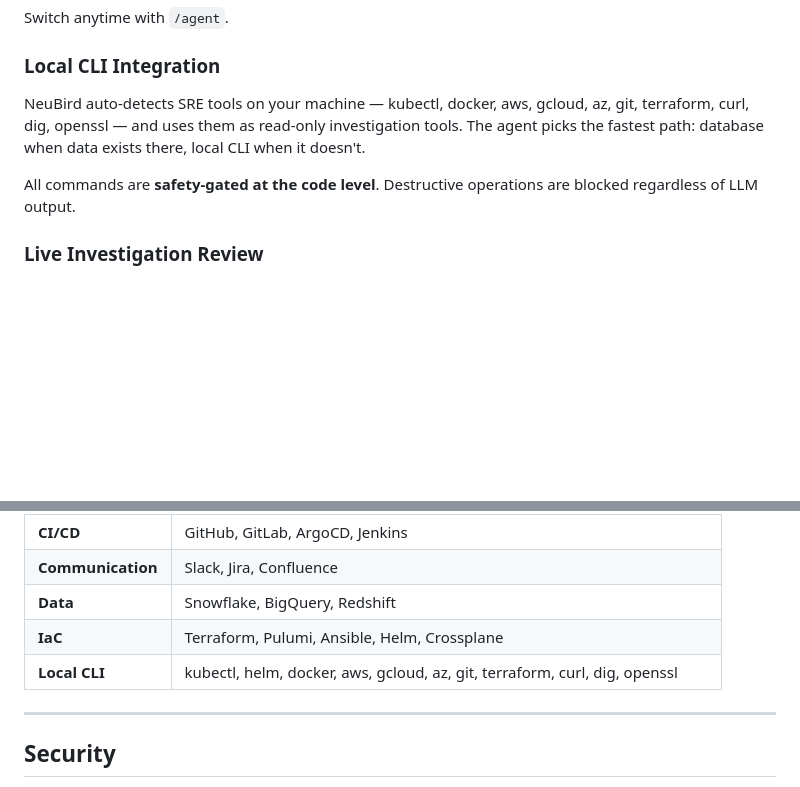
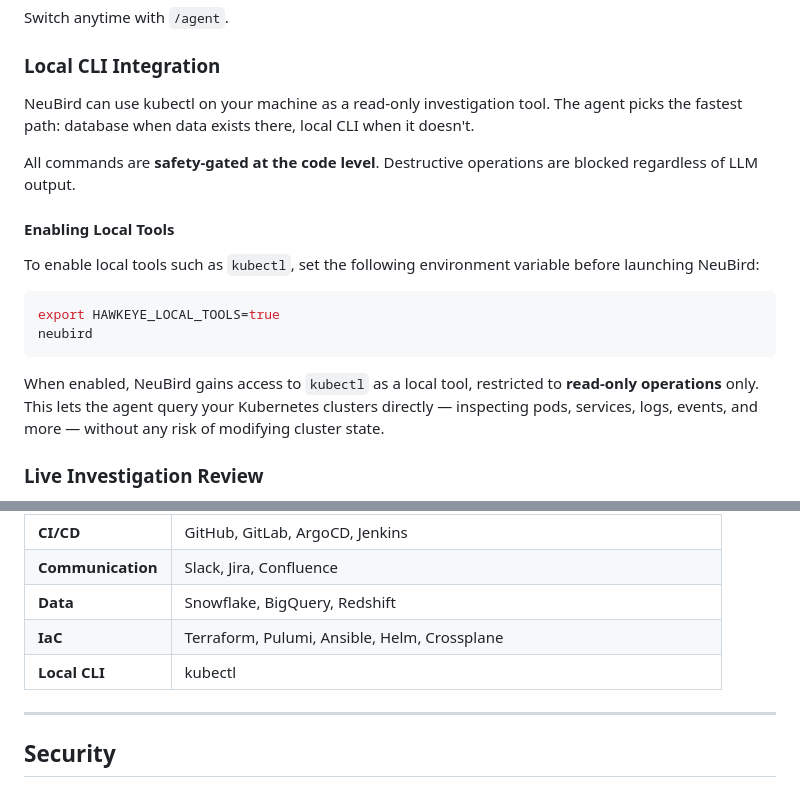
Before and after one commit to neubirdai/neubird-desktop, a Markdown page: README.md, 2 parts joined by grey strips. Drawn GitHub-style; blank space fills up the shorter version.

Commit message:
local tools read me update

````diff
--- a/README.md
+++ b/README.md
@@ -368,9 +368,20 @@ Switch anytime with `/agent`.
 
 ### Local CLI Integration
 
-NeuBird auto-detects SRE tools on your machine — kubectl, docker, aws, gcloud, az, git, terraform, curl, dig, openssl — and uses them as read-only investigation tools. The agent picks the fastest path: database when data exists there, local CLI when it doesn't.
+NeuBird can use kubectl on your machine as a read-only investigation tool. The agent picks the fastest path: database when data exists there, local CLI when it doesn't.
 
 All commands are **safety-gated at the code level**. Destructive operations are blocked regardless of LLM output.
+
+#### Enabling Local Tools
+
+To enable local tools such as `kubectl`, set the following environment variable before launching NeuBird:
+
+```sh
+export HAWKEYE_LOCAL_TOOLS=true
+neubird
+```
+
+When enabled, NeuBird gains access to `kubectl` as a local tool, restricted to **read-only operations** only. This lets the agent query your Kubernetes clusters directly — inspecting pods, services, logs, events, and more — without any risk of modifying cluster state.
 
 ### Live Investigation Review
 
@@ -441,7 +452,7 @@ Or just type a question in plain English.
 | **Communication** | Slack, Jira, Confluence |
 | **Data** | Snowflake, BigQuery, Redshift |
 | **IaC** | Terraform, Pulumi, Ansible, Helm, Crossplane |
-| **Local CLI** | kubectl, helm, docker, aws, gcloud, az, git, terraform, curl, dig, openssl |
+| **Local CLI** | kubectl |
 
 ---
 
````
